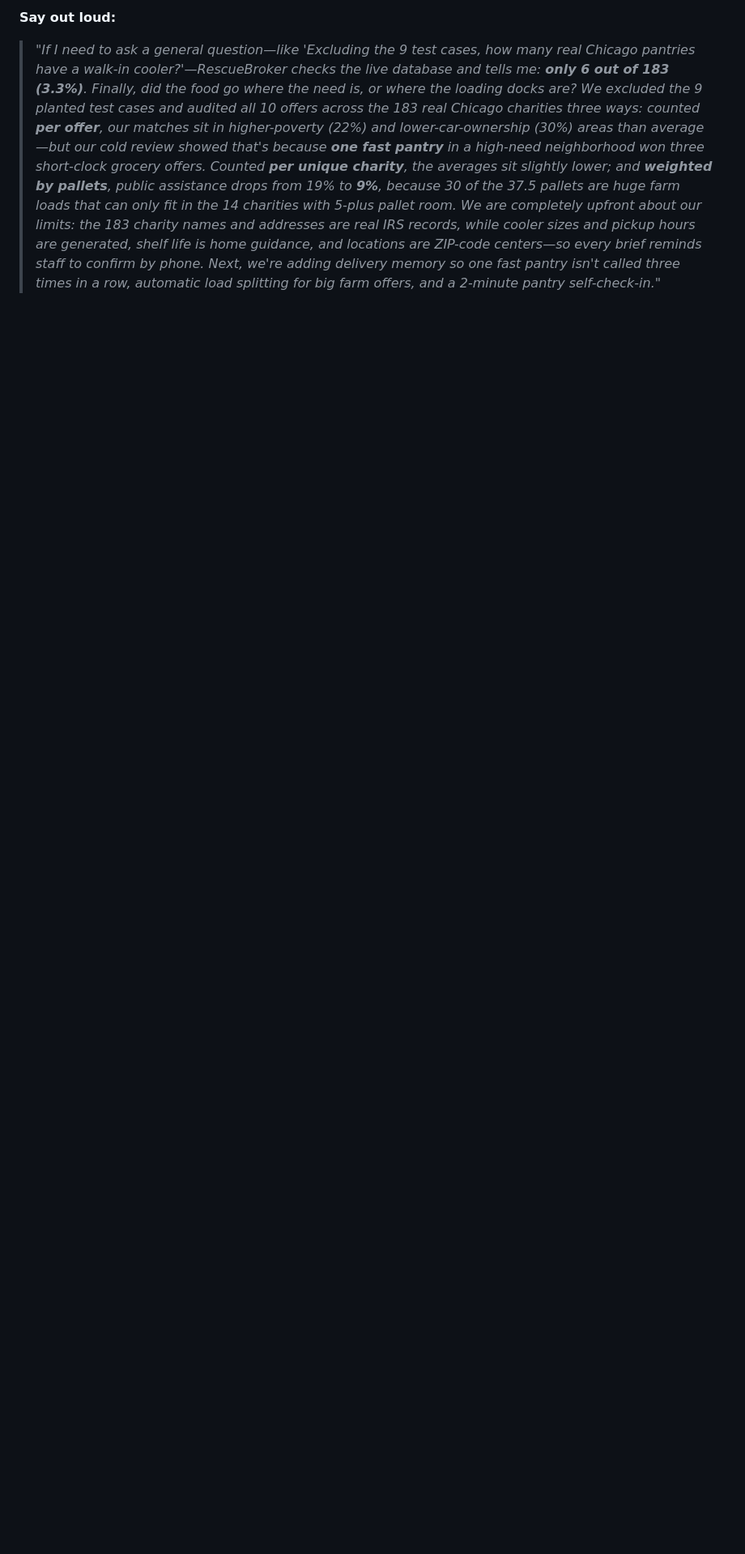
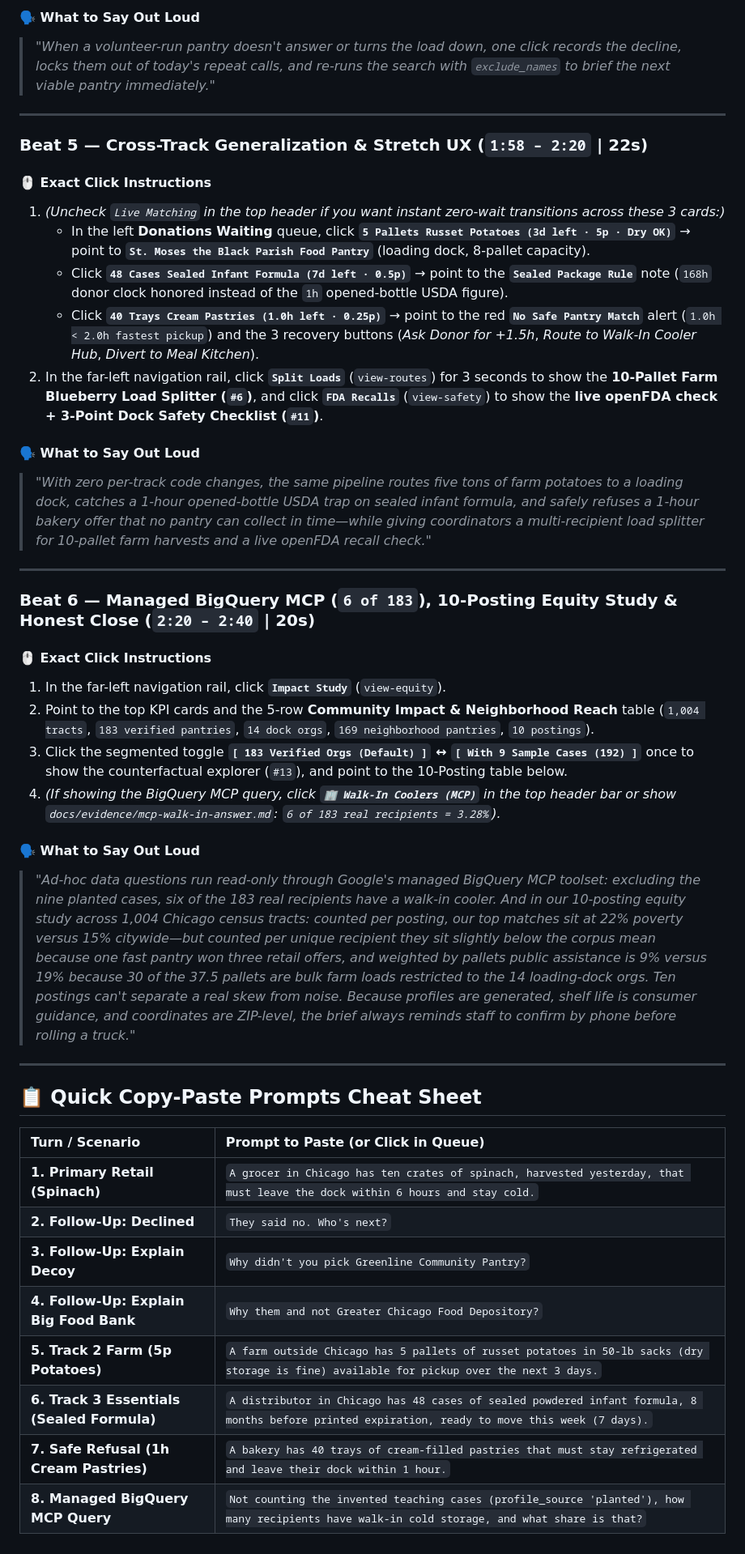
Before and after one commit to jimmycgz/challenge2-117, a Markdown page: docs/DEMO-SCRIPT.md, the part around one of its changes. Shown at 81% size. Drawn GitHub-style; blank space fills up the shorter version.

```diff
--- a/docs/DEMO-SCRIPT.md
+++ b/docs/DEMO-SCRIPT.md
@@ -96,14 +92,47 @@ Pastries (1h left)** in the queue (or show the captured responses):
 
-**Say out loud:**
-> *"If I need to ask a general question—like 'Excluding the 9 test cases, how many real Chicago pantries have a walk-in
-> cooler?'—RescueBroker checks the live database and tells me: **only 6 out of 183 (3.3%)**.*
-> *Finally, did the food go where the need is, or where the loading docks are? We excluded the 9 planted test cases and
-> audited all 10 offers across the 183 real Chicago charities three ways: counted **per offer**, our matches sit in
-> higher-poverty (22%) and lower-car-ownership (30%) areas than average—but our cold review showed that's because **one
-> fast pantry** in a high-need neighborhood won three short-clock grocery offers. Counted **per unique charity**, the
-> averages sit slightly lower; and **weighted by pallets**, public assistance drops from 19% to **9%**, because 30 of the
-> 37.5 pallets are huge farm loads that can only fit in the 14 charities with 5-plus pallet room.*
-> *We are completely upfront about our limits: the 183 charity names and addresses are real IRS records, while cooler
-> sizes and pickup hours are generated, shelf life is home guidance, and locations are ZIP-code centers—so every brief
-> reminds staff to confirm by phone. Next, we're adding delivery memory so one fast pantry isn't called three times in a
-> row, automatic load splitting for big farm offers, and a 2-minute pantry self-check-in."*
+#### 🗣️ What to Say Out Loud
+> *"When a volunteer-run pantry doesn't answer or turns the load down, one click records the decline, locks them out of today's repeat calls, and re-runs the search with `exclude_names` to brief the next viable pantry immediately."*
+
+---
+
+### Beat 5 — Cross-Track Generalization & Stretch UX (`1:58 – 2:20` | 22s)
+
+#### 🖱️ Exact Click Instructions
+1. *(Uncheck `Live Matching` in the top header if you want instant zero-wait transitions across these 3 cards:)*
+   - In the left **Donations Waiting** queue, click **`5 Pallets Russet Potatoes (3d left · 5p · Dry OK)`** → point to **`St. Moses the Black Parish Food Pantry`** (loading dock, 8-pallet capacity).
+   - Click **`48 Cases Sealed Infant Formula (7d left · 0.5p)`** → point to the **`Sealed Package Rule`** note (`168h` donor clock honored instead of the `1h` opened-bottle USDA figure).
+   - Click **`40 Trays Cream Pastries (1.0h left · 0.25p)`** → point to the red **`No Safe Pantry Match`** alert (`1.0h < 2.0h fastest pickup`) and the 3 recovery buttons (*Ask Donor for +1.5h*, *Route to Walk-In Cooler Hub*, *Divert to Meal Kitchen*).
+2. In the far-left navigation rail, click **`Split Loads`** (`view-routes`) for 3 seconds to show the **10-Pallet Farm Blueberry Load Splitter (`#6`)**, and click **`FDA Recalls`** (`view-safety`) to show the **live openFDA check + 3-Point Dock Safety Checklist (`#11`)**.
+
+#### 🗣️ What to Say Out Loud
+> *"With zero per-track code changes, the same pipeline routes five tons of farm potatoes to a loading dock, catches a 1-hour opened-bottle USDA trap on sealed infant formula, and safely refuses a 1-hour bakery offer that no pantry can collect in time—while giving coordinators a multi-recipient load splitter for 10-pallet farm harvests and a live openFDA recall check."*
+
+---
+
+### Beat 6 — Managed BigQuery MCP (`6 of 183`), 10-Posting Equity Study & Honest Close (`2:20 – 2:40` | 20s)
+
+#### 🖱️ Exact Click Instructions
+1. In the far-left navigation rail, click **`Impact Study`** (`view-equity`).
+2. Point to the top KPI cards and the 5-row **Community Impact & Neighborhood Reach** table (`1,004 tracts`, `183 verified pantries`, `14 dock orgs`, `169 neighborhood pantries`, `10 postings`).
+3. Click the segmented toggle **`[ 183 Verified Orgs (Default) ]` ↔ `[ With 9 Sample Cases (192) ]`** once to show the counterfactual explorer (`#13`), and point to the 10-Posting table below.
+4. *(If showing the BigQuery MCP query, click **`🏢 Walk-In Coolers (MCP)`** in the top header bar or show `docs/evidence/mcp-walk-in-answer.md`: `6 of 183 real recipients = 3.28%`).*
+
+#### 🗣️ What to Say Out Loud
+> *"Ad-hoc data questions run read-only through Google's managed BigQuery MCP toolset: excluding the nine planted cases, six of the 183 real recipients have a walk-in cooler.*
+> *And in our 10-posting equity study across 1,004 Chicago census tracts: counted per posting, our top matches sit at 22% poverty versus 15% citywide—but counted per unique recipient they sit slightly below the corpus mean because one fast pantry won three retail offers, and weighted by pallets public assistance is 9% versus 19% because 30 of the 37.5 pallets are bulk farm loads restricted to the 14 loading-dock orgs. Ten postings can't separate a real skew from noise.*
+> *Because profiles are generated, shelf life is consumer guidance, and coordinates are ZIP-level, the brief always reminds staff to confirm by phone before rolling a truck."*
+
+---
+
+## 📋 Quick Copy-Paste Prompts Cheat Sheet
+
+| Turn / Scenario | Prompt to Paste (or Click in Queue) |
+| :--- | :--- |
+| **1. Primary Retail (Spinach)** | `A grocer in Chicago has ten crates of spinach, harvested yesterday, that must leave the dock within 6 hours and stay cold.` |
+| **2. Follow-Up: Declined** | `They said no. Who's next?` |
+| **3. Follow-Up: Explain Decoy** | `Why didn't you pick Greenline Community Pantry?` |
+| **4. Follow-Up: Explain Big Food Bank** | `Why them and not Greater Chicago Food Depository?` |
+| **5. Track 2 Farm (5p Potatoes)** | `A farm outside Chicago has 5 pallets of russet potatoes in 50-lb sacks (dry storage is fine) available for pickup over the next 3 days.` |
+| **6. Track 3 Essentials (Sealed Formula)** | `A distributor in Chicago has 48 cases of sealed powdered infant formula, 8 months before printed expiration, ready to move this week (7 days).` |
+| **7. Safe Refusal (1h Cream Pastries)** | `A bakery has 40 trays of cream-filled pastries that must stay refrigerated and leave their dock within 1 hour.` |
+| **8. Managed BigQuery MCP Query** | `Not counting the invented teaching cases (profile_source 'planted'), how many recipients have walk-in cold storage, and what share is that?` |
```
Also changed, not shown: other parts of docs/DEMO-SCRIPT.md (+65 -69 lines), docs/SUBMISSION-PACKAGE.md (added, +136 -0 lines), docs/SUBMISSION.md (+1 -2 lines).
